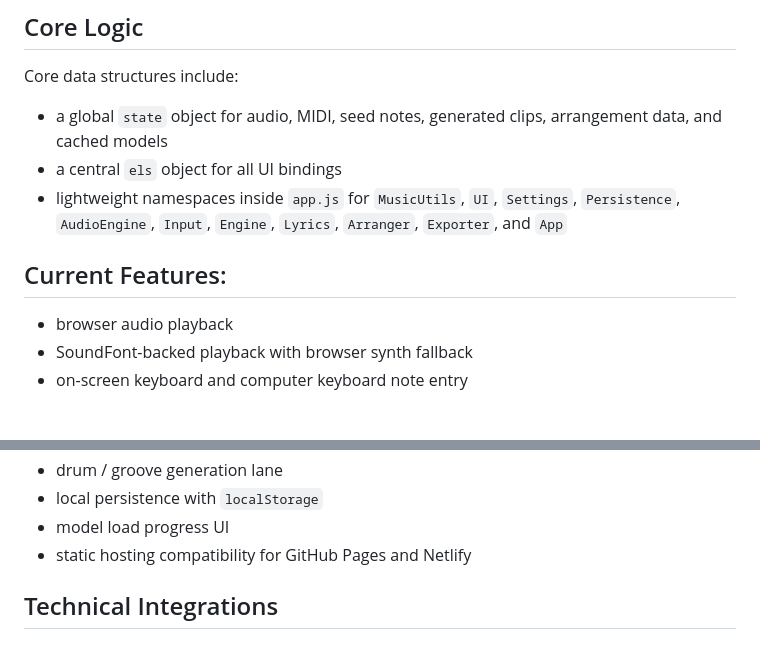
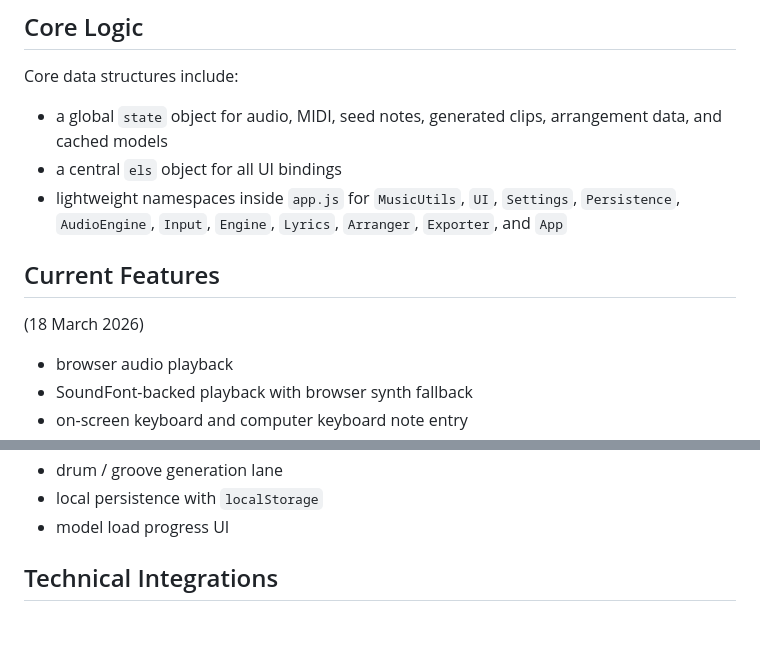
Before and after one commit to IUSmusic/IUSassistant, a Markdown page: README.md, 2 parts joined by grey strips. Rendered like a GitHub page; blank space fills up the shorter version.

```diff
--- a/README.md
+++ b/README.md
@@ -21,7 +21,9 @@ Core data structures include:
 - a central `els` object for all UI bindings
 - lightweight namespaces inside `app.js` for `MusicUtils`, `UI`, `Settings`, `Persistence`, `AudioEngine`, `Input`, `Engine`, `Lyrics`, `Arranger`, `Exporter`, and `App`
 
-## Current Features:
+
+## Current Features
+(18 March 2026)
 
 - browser audio playback
 - SoundFont-backed playback with browser synth fallback
@@ -42,7 +44,6 @@ Core data structures include:
 - drum / groove generation lane
 - local persistence with `localStorage`
 - model load progress UI
-- static hosting compatibility for GitHub Pages and Netlify
 
 ## Technical Integrations
 
```
